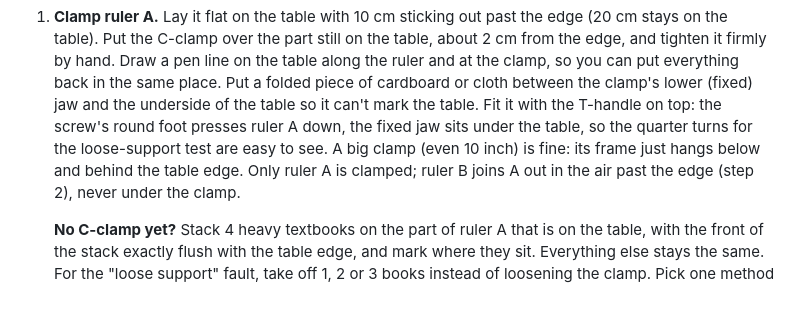
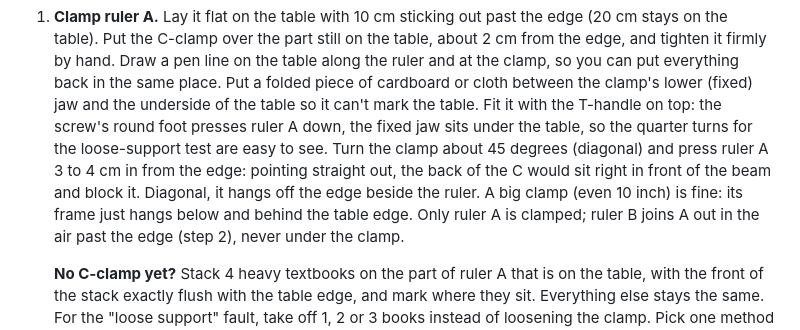
Before and after one commit to HalcyonVector/TinySHM, a Markdown page: docs/BUILD_GUIDE.md, the part around the change. Drawn GitHub-style; blank space fills up the shorter version.

Commit message:
Build guide: fit the G-clamp diagonally so its frame doesn't block the beam

```diff
--- a/docs/BUILD_GUIDE.md
+++ b/docs/BUILD_GUIDE.md
@@ -30,7 +30,10 @@ tests, because the board learns what this exact beam sounds like.
    cloth between the clamp's lower (fixed) jaw and the underside of the table so it
    can't mark the table. Fit it with the T-handle on top: the screw's round
    foot presses ruler A down, the fixed jaw sits under the table, so the
-   quarter turns for the loose-support test are easy to see. A big clamp (even 10 inch) is fine: its frame just
+   quarter turns for the loose-support test are easy to see. Turn the clamp
+   about 45 degrees (diagonal) and press ruler A 3 to 4 cm in from the edge:
+   pointing straight out, the back of the C would sit right in front of the
+   beam and block it. Diagonal, it hangs off the edge beside the ruler. A big clamp (even 10 inch) is fine: its frame just
    hangs below and behind the table edge. Only ruler A is clamped; ruler B
    joins A out in the air past the edge (step 2), never under the clamp.
 
```
